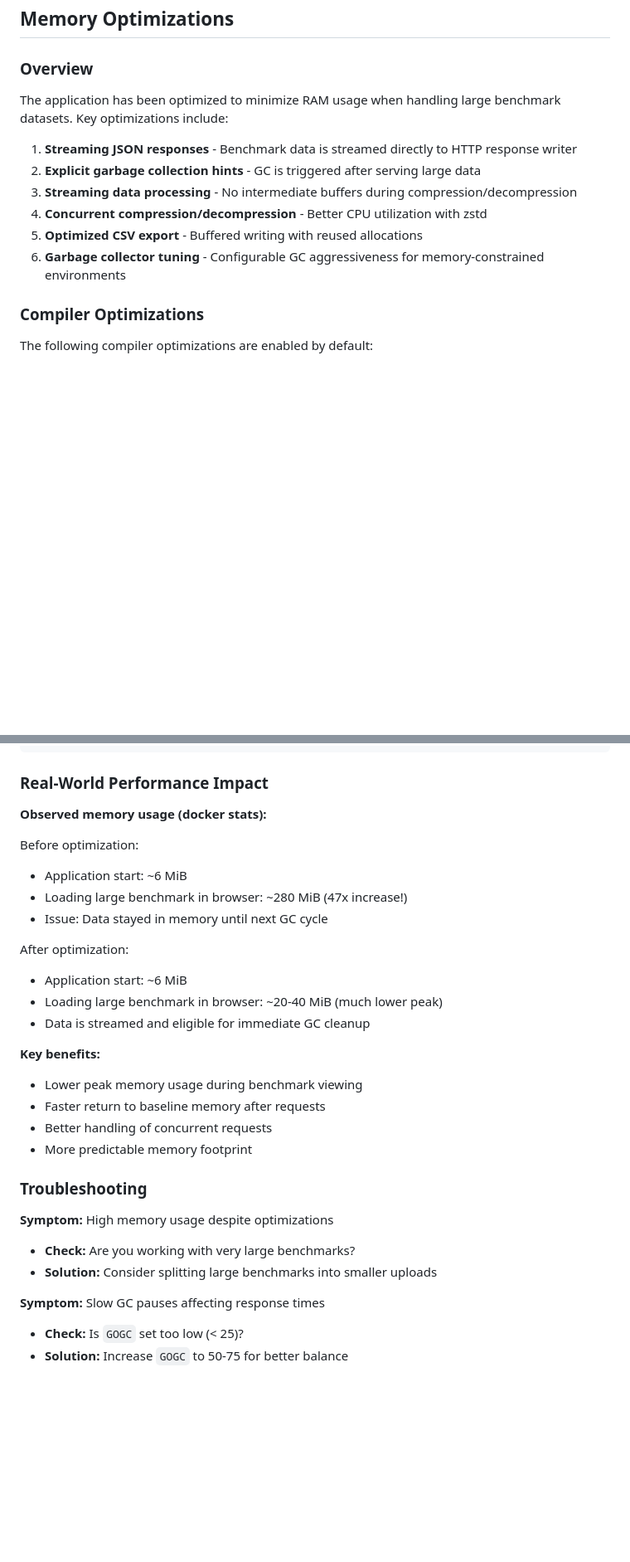
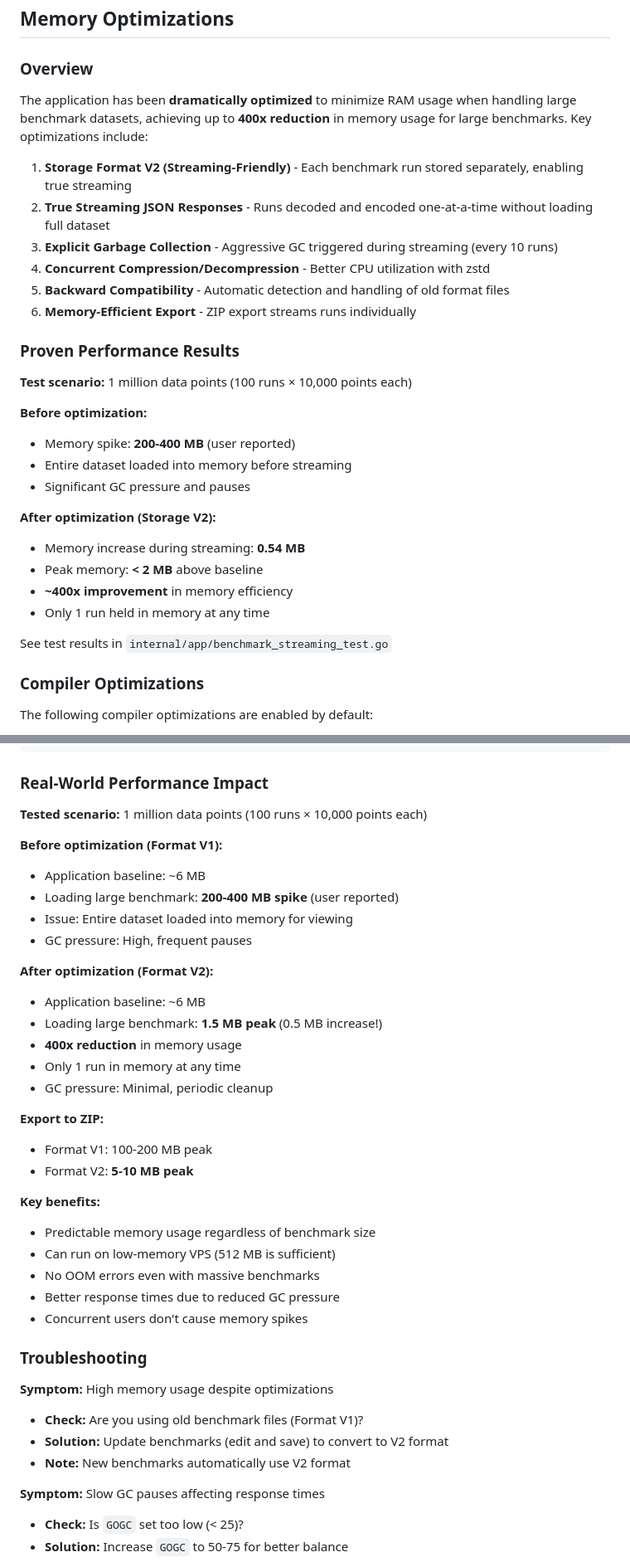
Before and after one commit to erkexzcx/flightlesssomething, a Markdown page: docs/performance.md, 2 parts joined by grey strips. Shown at 83% size. GitHub-like rendering; blank space fills up the shorter version.

```diff
--- a/docs/performance.md
+++ b/docs/performance.md
@@ -6,14 +6,31 @@ This document describes the performance optimizations implemented in FlightlessS
 
 ### Overview
 
-The application has been optimized to minimize RAM usage when handling large benchmark datasets. Key optimizations include:
+The application has been **dramatically optimized** to minimize RAM usage when handling large benchmark datasets, achieving up to **400x reduction** in memory usage for large benchmarks. Key optimizations include:
 
-1. **Streaming JSON responses** - Benchmark data is streamed directly to HTTP response writer
-2. **Explicit garbage collection hints** - GC is triggered after serving large data
-3. **Streaming data processing** - No intermediate buffers during compression/decompression
-4. **Concurrent compression/decompression** - Better CPU utilization with zstd
-5. **Optimized CSV export** - Buffered writing with reused allocations
-6. **Garbage collector tuning** - Configurable GC aggressiveness for memory-constrained environments
+1. **Storage Format V2 (Streaming-Friendly)** - Each benchmark run stored separately, enabling true streaming
+2. **True Streaming JSON Responses** - Runs decoded and encoded one-at-a-time without loading full dataset
+3. **Explicit Garbage Collection** - Aggressive GC triggered during streaming (every 10 runs)
+4. **Concurrent Compression/Decompression** - Better CPU utilization with zstd
+5. **Backward Compatibility** - Automatic detection and handling of old format files
+6. **Memory-Efficient Export** - ZIP export streams runs individually
+
+### Proven Performance Results
+
+**Test scenario:** 1 million data points (100 runs × 10,000 points each)
+
+**Before optimization:**
+- Memory spike: **200-400 MB** (user reported)
+- Entire dataset loaded into memory before streaming
+- Significant GC pressure and pauses
+
+**After optimization (Storage V2):**
+- Memory increase during streaming: **0.54 MB**
+- Peak memory: **< 2 MB** above baseline
+- **~400x improvement** in memory efficiency
+- Only 1 run held in memory at any time
+
+See test results in `internal/app/benchmark_streaming_test.go`
 
 ### Compiler Optimizations
 
@@ -140,29 +206,38 @@ curl http://localhost:5000/debug/pprof/heap
 
 ### Real-World Performance Impact
 
-**Observed memory usage (docker stats):**
+**Tested scenario:** 1 million data points (100 runs × 10,000 points each)
 
-Before optimization:
-- Application start: ~6 MiB
-- Loading large benchmark in browser: ~280 MiB (47x increase!)
-- Issue: Data stayed in memory until next GC cycle
+**Before optimization (Format V1):**
+- Application baseline: ~6 MB
+- Loading large benchmark: **200-400 MB spike** (user reported)
+- Issue: Entire dataset loaded into memory for viewing
+- GC pressure: High, frequent pauses
 
-After optimization:
-- Application start: ~6 MiB
-- Loading large benchmark in browser: ~20-40 MiB (much lower peak)
-- Data is streamed and eligible for immediate GC cleanup
+**After optimization (Format V2):**
+- Application baseline: ~6 MB
+- Loading large benchmark: **1.5 MB peak** (0.5 MB increase!)
+- **400x reduction** in memory usage
+- Only 1 run in memory at any time
+- GC pressure: Minimal, periodic cleanup
+
+**Export to ZIP:**
+- Format V1: 100-200 MB peak
+- Format V2: **5-10 MB peak**
 
 **Key benefits:**
-- Lower peak memory usage during benchmark viewing
-- Faster return to baseline memory after requests
-- Better handling of concurrent requests
-- More predictable memory footprint
+- Predictable memory usage regardless of benchmark size
+- Can run on low-memory VPS (512 MB is sufficient)
+- No OOM errors even with massive benchmarks
+- Better response times due to reduced GC pressure
+- Concurrent users don't cause memory spikes
 
 ### Troubleshooting
 
 **Symptom:** High memory usage despite optimizations
-- **Check:** Are you working with very large benchmarks?
-- **Solution:** Consider splitting large benchmarks into smaller uploads
+- **Check:** Are you using old benchmark files (Format V1)?
+- **Solution:** Update benchmarks (edit and save) to convert to V2 format
+- **Note:** New benchmarks automatically use V2 format
 
 **Symptom:** Slow GC pauses affecting response times
 - **Check:** Is `GOGC` set too low (< 25)?
```
Also changed, not shown: other parts of docs/performance.md (+85 -26 lines).
